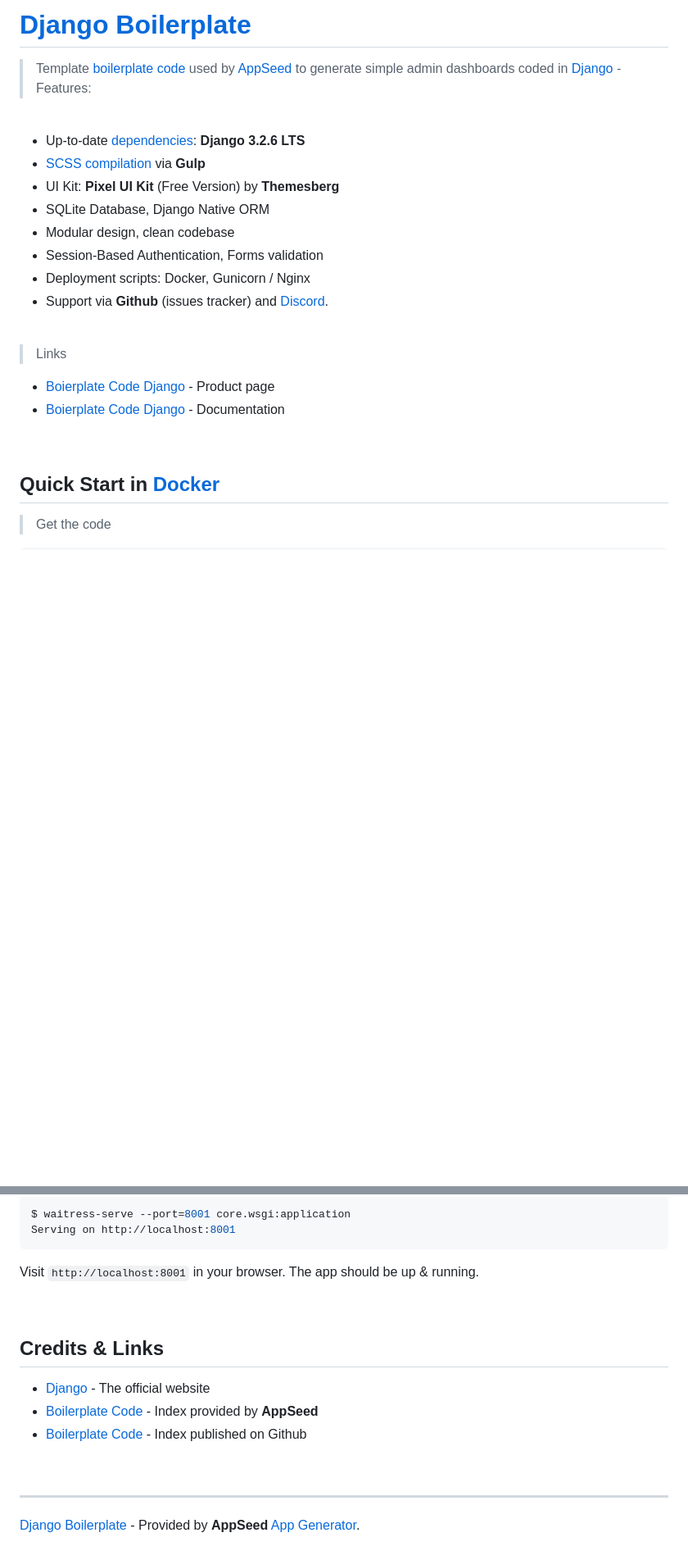
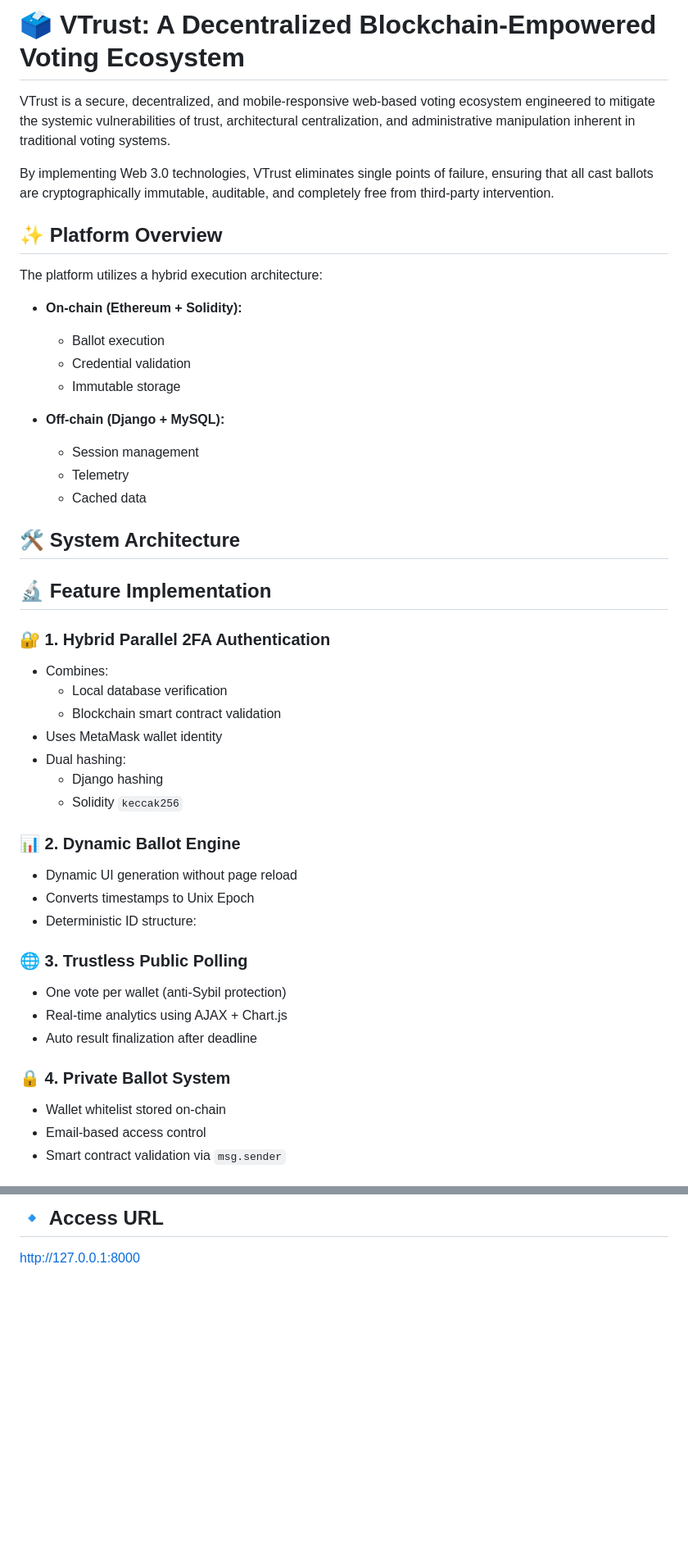
Before and after one commit to Dilshan1997/VTrust-UI-and-Server, a Markdown page: README.md, 2 parts joined by grey strips. Shown at 82% size. GitHub-like rendering; blank space fills up the shorter version.

````diff
--- a/README.md
+++ b/README.md
@@ -1,27 +1,54 @@
-# [Django Boilerplate](https://appseed.us/boilerplate-code/django-boilerplate)
+# 🗳️ VTrust: A Decentralized Blockchain-Empowered Voting Ecosystem
 
-> Template [boilerplate code](https://appseed.us/boilerplate-code) used by [AppSeed](https://appseed.us) to generate simple admin dashboards coded in [Django](https://www.djangoproject.com/) - Features:
+VTrust is a secure, decentralized, and mobile-responsive web-based voting ecosystem engineered to mitigate the systemic vulnerabilities of trust, architectural centralization, and administrative manipulation inherent in traditional voting systems.
 
-<br />
+By implementing Web 3.0 technologies, VTrust eliminates single points of failure, ensuring that all cast ballots are cryptographically immutable, auditable, and completely free from third-party intervention.
 
-- Up-to-date [dependencies](./requirements.txt): **Django 3.2.6 LTS**
-- [SCSS compilation](#recompile-css) via **Gulp**
-- UI Kit: **Pixel UI Kit** (Free Version) by **Themesberg**
-- SQLite Database, Django Native ORM
-- Modular design, clean codebase
-- Session-Based Authentication, Forms validation
-- Deployment scripts: Docker, Gunicorn / Nginx
-- Support via **Github** (issues tracker) and [Discord](https://discord.gg/fZC6hup).
+## ✨ Platform Overview
 
-<br />
+The platform utilizes a hybrid execution architecture:
 
-> Links
+- **On-chain (Ethereum + Solidity):**
+  - Ballot execution
+  - Credential validation
+  - Immutable storage
 
-- [Boierplate Code Django](https://appseed.us/django/django-pixel-bootstrap-uikit) - Product page
-- [Boierplate Code Django](https://docs.appseed.us/boilerplate-code/django/) - Documentation
+- **Off-chain (Django + MySQL):**
+  - Session management
+  - Telemetry
+  - Cached data
 
-<br />
+## 🛠️ System Architecture
 
-## Quick Start in [Docker](https://www.docker.com/)
 
-> Get the code
+
+## 🔬 Feature Implementation
+
+### 🔐 1. Hybrid Parallel 2FA Authentication
+
+- Combines:
+  - Local database verification
+  - Blockchain smart contract validation
+- Uses MetaMask wallet identity
+- Dual hashing:
+  - Django hashing
+  - Solidity `keccak256`
+
+### 📊 2. Dynamic Ballot Engine
+
+- Dynamic UI generation without page reload
+- Converts timestamps to Unix Epoch
+- Deterministic ID structure:
+
+### 🌐 3. Trustless Public Polling
+
+- One vote per wallet (anti-Sybil protection)
+- Real-time analytics using AJAX + Chart.js
+- Auto result finalization after deadline
+
+### 🔒 4. Private Ballot System
+
+- Wallet whitelist stored on-chain
+- Email-based access control
+- Smart contract validation via `msg.sender`
+
@@ -232,19 +187,2 @@ $ pip install waitress
-```bash
-$ waitress-serve --port=8001 core.wsgi:application
-Serving on http://localhost:8001
-```
-
-Visit `http://localhost:8001` in your browser. The app should be up & running.
-
-<br />
-
-## Credits & Links
-
-- [Django](https://www.djangoproject.com/) - The official website
-- [Boilerplate Code](https://appseed.us/boilerplate-code) - Index provided by **AppSeed**
-- [Boilerplate Code](https://github.com/app-generator/boilerplate-code) - Index published on Github
-
-<br />
-
----
-[Django Boilerplate](https://appseed.us/boilerplate-code/django-boilerplate) - Provided by **AppSeed** [App Generator](https://appseed.us/app-generator).
+## 🔹 Access URL
+http://127.0.0.1:8000
````
Also changed, not shown: other parts of README.md (+120 -192 lines).
